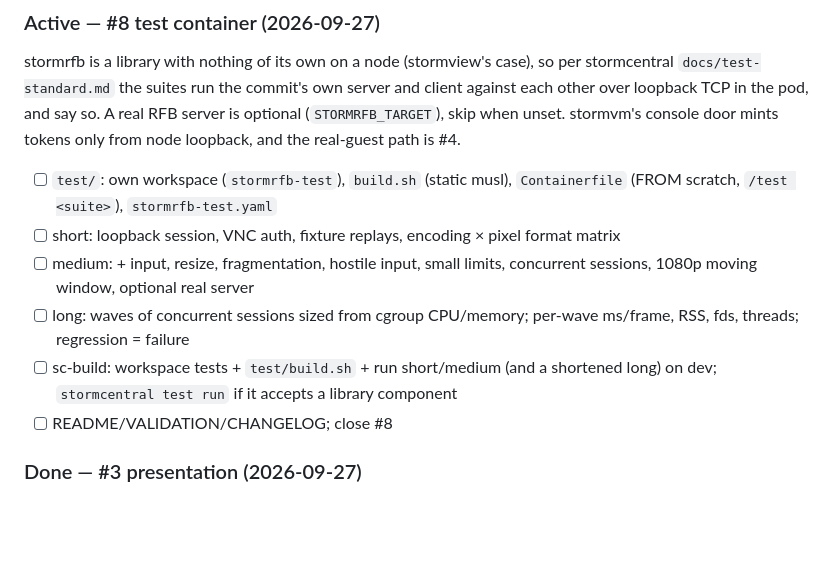
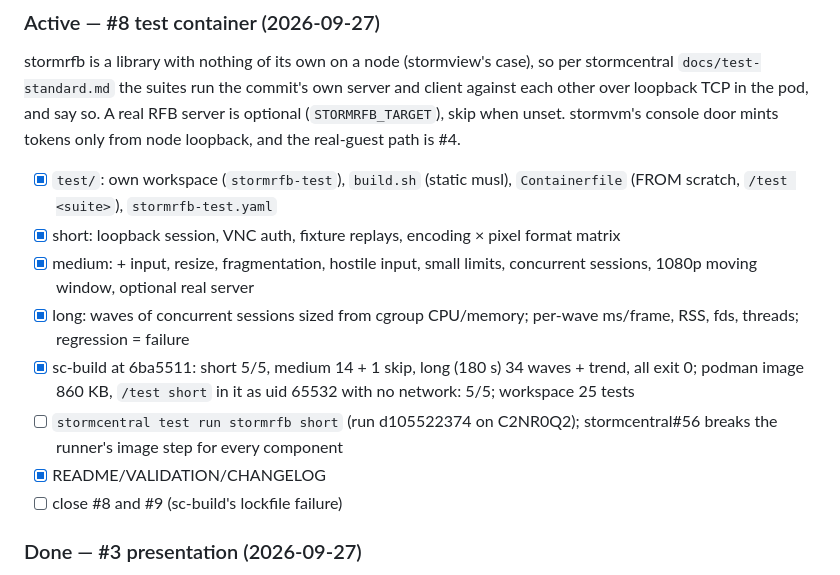
Before and after one commit to glennswest/stormrfb, a Markdown page: CLAUDE.md, the part around the change. GitHub-like rendering; blank space fills up the shorter version.

Commit message:
docs(claude): #8 progress

```diff
--- a/CLAUDE.md
+++ b/CLAUDE.md
@@ -70,18 +70,21 @@ pod, and say so. A real RFB server is optional (`STORMRFB_TARGET`), skip
 when unset. stormvm's console door mints tokens only from node loopback,
 and the real-guest path is #4.
 
-- [ ] `test/`: own workspace (`stormrfb-test`), `build.sh` (static musl),
+- [x] `test/`: own workspace (`stormrfb-test`), `build.sh` (static musl),
       `Containerfile` (FROM scratch, `/test <suite>`), `stormrfb-test.yaml`
-- [ ] short: loopback session, VNC auth, fixture replays, encoding × pixel
+- [x] short: loopback session, VNC auth, fixture replays, encoding × pixel
       format matrix
-- [ ] medium: + input, resize, fragmentation, hostile input, small limits,
+- [x] medium: + input, resize, fragmentation, hostile input, small limits,
       concurrent sessions, 1080p moving window, optional real server
-- [ ] long: waves of concurrent sessions sized from cgroup CPU/memory;
+- [x] long: waves of concurrent sessions sized from cgroup CPU/memory;
       per-wave ms/frame, RSS, fds, threads; regression = failure
-- [ ] sc-build: workspace tests + `test/build.sh` + run short/medium (and
-      a shortened long) on dev; `stormcentral test run` if it accepts a
-      library component
-- [ ] README/VALIDATION/CHANGELOG; close #8
+- [x] sc-build at 6ba5511: short 5/5, medium 14 + 1 skip, long (180 s)
+      34 waves + trend, all exit 0; podman image 860 KB, `/test short` in
+      it as uid 65532 with no network: 5/5; workspace 25 tests
+- [ ] `stormcentral test run stormrfb short` (run d105522374 on C2NR0Q2);
+      stormcentral#56 breaks the runner's image step for every component
+- [x] README/VALIDATION/CHANGELOG
+- [ ] close #8 and #9 (sc-build's lockfile failure)
 
 ### Done — #3 presentation (2026-09-27)
 
```
